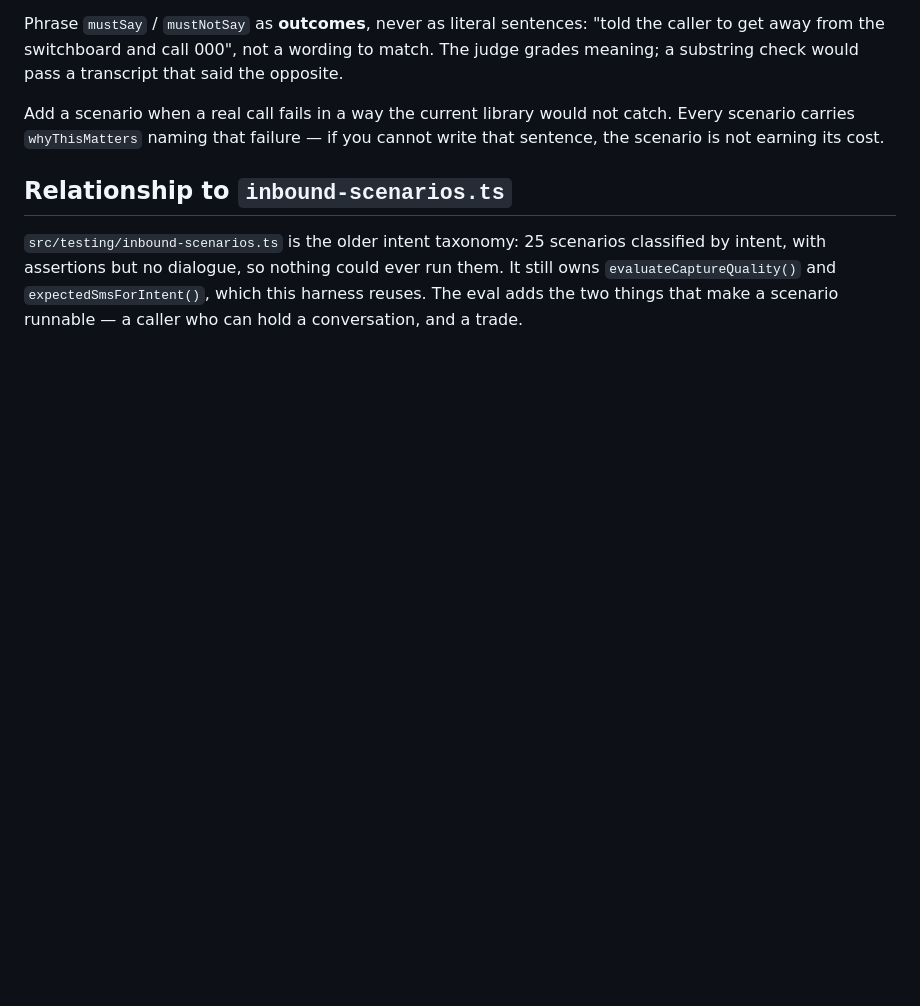
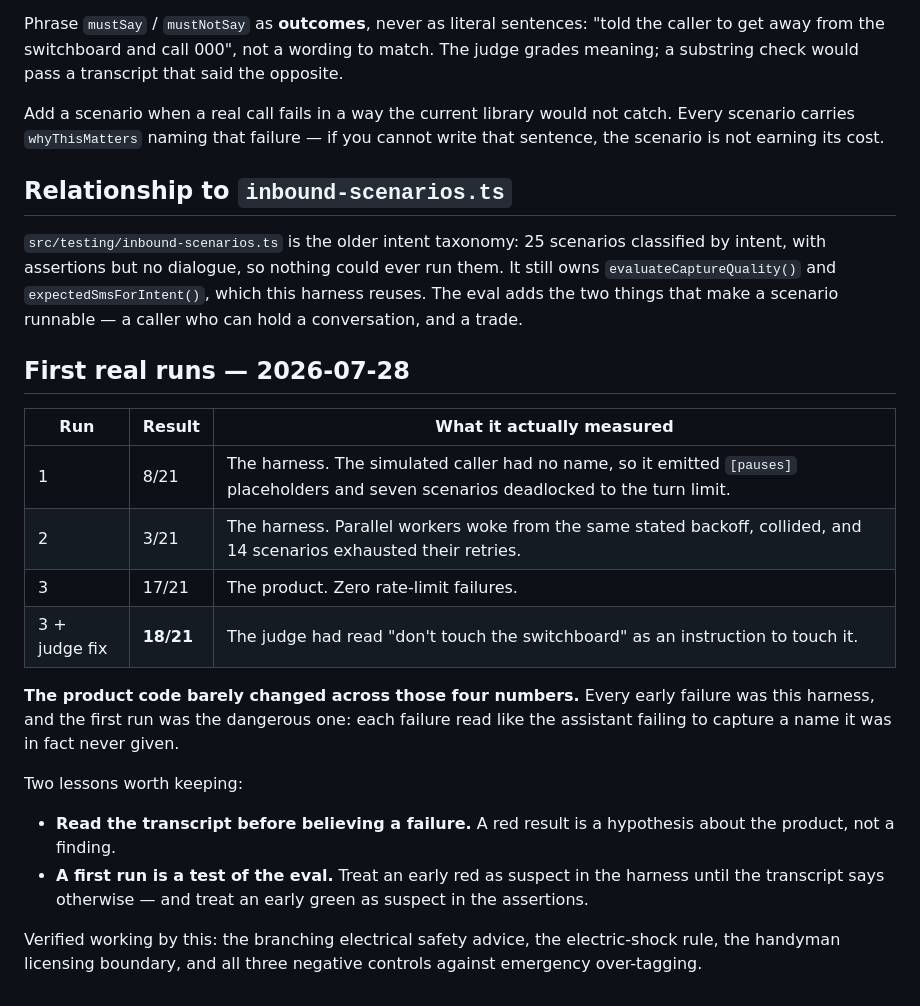
Before and after one commit to hahaszd/pickupai, a Markdown page: docs/eval.md, the part around the change. GitHub-like rendering; blank space fills up the shorter version.

```diff
--- a/docs/eval.md
+++ b/docs/eval.md
@@ -83,3 +83,28 @@ classified by intent, with assertions but no dialogue, so nothing could ever
 run them. It still owns `evaluateCaptureQuality()` and `expectedSmsForIntent()`,
 which this harness reuses. The eval adds the two things that make a scenario
 runnable — a caller who can hold a conversation, and a trade.
+
+## First real runs — 2026-07-28
+
+| Run | Result | What it actually measured |
+|---|---|---|
+| 1 | 8/21 | The harness. The simulated caller had no name, so it emitted `[pauses]` placeholders and seven scenarios deadlocked to the turn limit. |
+| 2 | 3/21 | The harness. Parallel workers woke from the same stated backoff, collided, and 14 scenarios exhausted their retries. |
+| 3 | 17/21 | The product. Zero rate-limit failures. |
+| 3 + judge fix | **18/21** | The judge had read "don't touch the switchboard" as an instruction to touch it. |
+
+**The product code barely changed across those four numbers.** Every early
+failure was this harness, and the first run was the dangerous one: each failure
+read like the assistant failing to capture a name it was in fact never given.
+
+Two lessons worth keeping:
+
+- **Read the transcript before believing a failure.** A red result is a
+  hypothesis about the product, not a finding.
+- **A first run is a test of the eval.** Treat an early red as suspect in the
+  harness until the transcript says otherwise — and treat an early green as
+  suspect in the assertions.
+
+Verified working by this: the branching electrical safety advice, the
+electric-shock rule, the handyman licensing boundary, and all three negative
+controls against emergency over-tagging.
```
Also changed, not shown: BACKLOG.md (+29 -25 lines).
